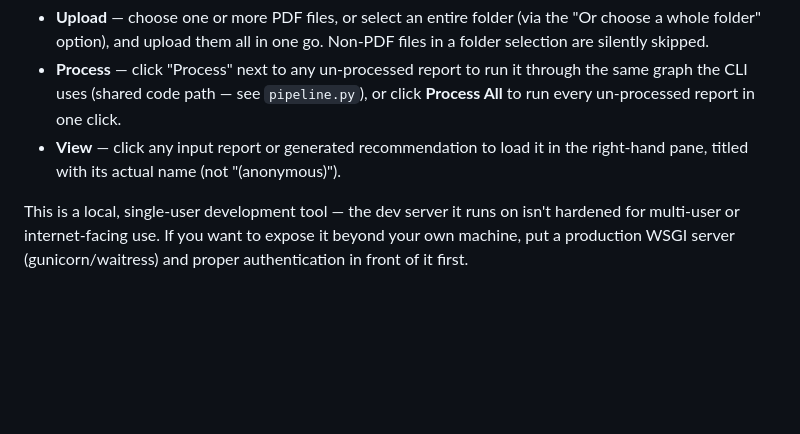
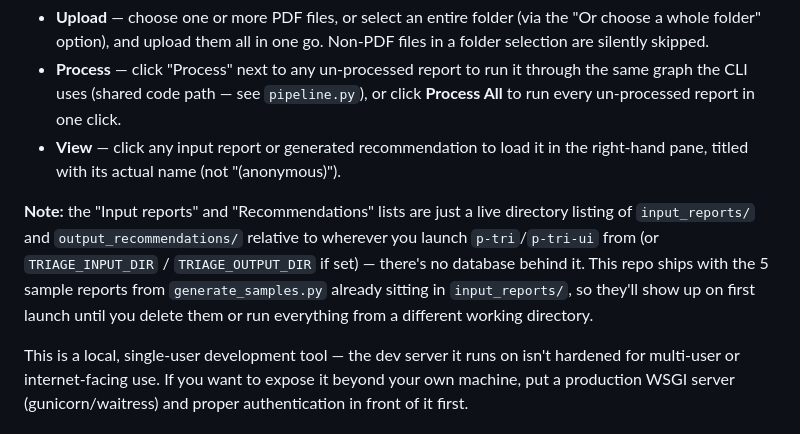
Before and after one commit to Kureishi/Patient_Triage_System, a Markdown page: README.md, the part around the change. Rendered like a GitHub page; blank space fills up the shorter version.

```diff
--- a/README.md
+++ b/README.md
@@ -102,6 +102,14 @@ What it does:
 - **View** — click any input report or generated recommendation to load it
   in the right-hand pane, titled with its actual name (not "(anonymous)").
 
+**Note:** the "Input reports" and "Recommendations" lists are just a live
+directory listing of `input_reports/` and `output_recommendations/` relative
+to wherever you launch `p-tri`/`p-tri-ui` from (or `TRIAGE_INPUT_DIR` /
+`TRIAGE_OUTPUT_DIR` if set) — there's no database behind it. This repo ships
+with the 5 sample reports from `generate_samples.py` already sitting in
+`input_reports/`, so they'll show up on first launch until you delete them
+or run everything from a different working directory.
+
 This is a local, single-user development tool — the dev server it runs on
 isn't hardened for multi-user or internet-facing use. If you want to expose
 it beyond your own machine, put a production WSGI server (gunicorn/waitress)
```
